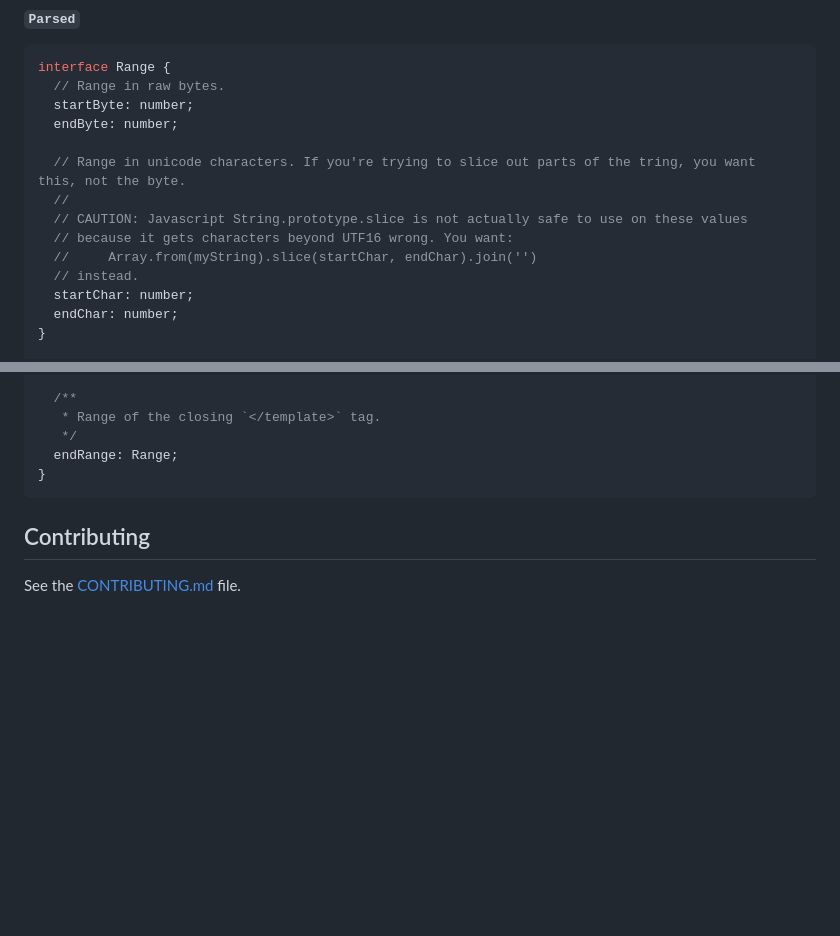
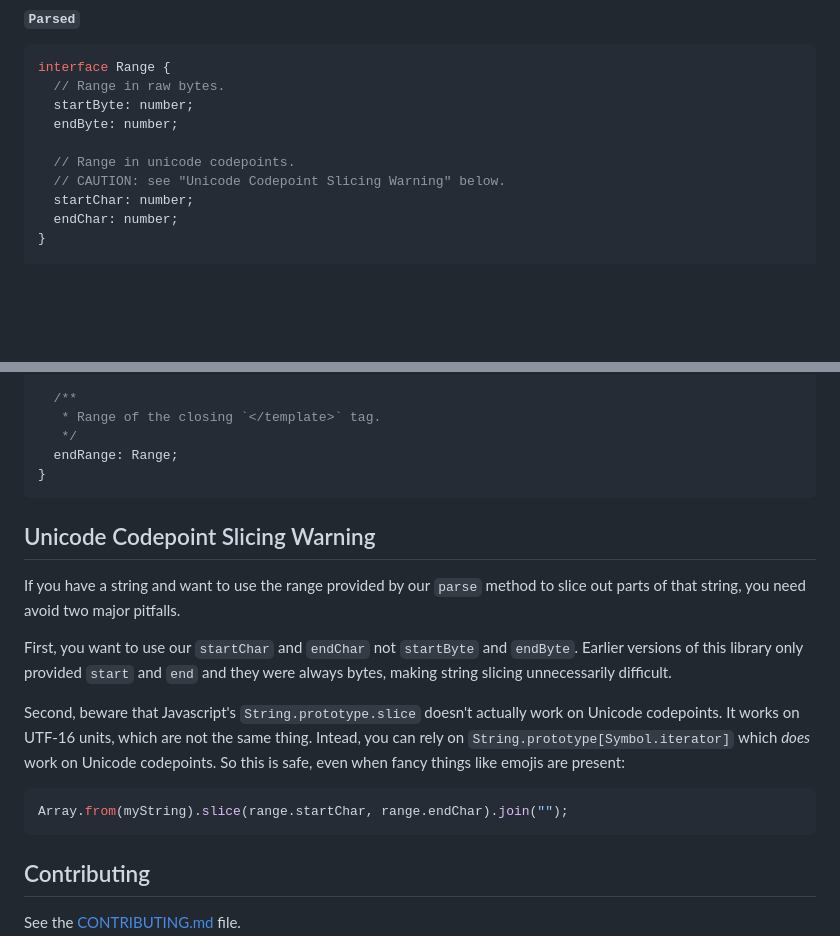
Before and after one commit to embroider-build/content-tag, a Markdown page: README.md, 2 parts joined by grey strips. Drawn GitHub-style; blank space fills up the shorter version.

Commit message:
more docs

`````diff
--- a/README.md
+++ b/README.md
@@ -89,12 +89,8 @@ interface Range {
   startByte: number;
   endByte: number;
 
-  // Range in unicode characters. If you're trying to slice out parts of the tring, you want this, not the byte.
-  //
-  // CAUTION: Javascript String.prototype.slice is not actually safe to use on these values
-  // because it gets characters beyond UTF16 wrong. You want:
-  //     Array.from(myString).slice(startChar, endChar).join('')
-  // instead.
+  // Range in unicode codepoints.
+  // CAUTION: see "Unicode Codepoint Slicing Warning" below.
   startChar: number;
   endChar: number;
 }
@@ -152,6 +148,18 @@ interface Parsed {
 }
 ````
 
+## Unicode Codepoint Slicing Warning
+
+If you have a string and want to use the range provided by our `parse` method to slice out parts of that string, you need avoid two major pitfalls.
+
+First, you want to use our `startChar` and `endChar` not `startByte` and `endByte`. Earlier versions of this library only provided `start` and `end` and they were always bytes, making string slicing unnecessarily difficult.
+
+Second, beware that Javascript's `String.prototype.slice` doesn't actually work on Unicode codepoints. It works on UTF-16 units, which are not the same thing. Intead, you can rely on `String.prototype[Symbol.iterator]` which _does_ work on Unicode codepoints. So this is safe, even when fancy things like emojis are present:
+
+```js
+Array.from(myString).slice(range.startChar, range.endChar).join("");
+```
+
 ## Contributing
 
 See the [CONTRIBUTING.md](./CONTRIBUTING.md) file.
`````
